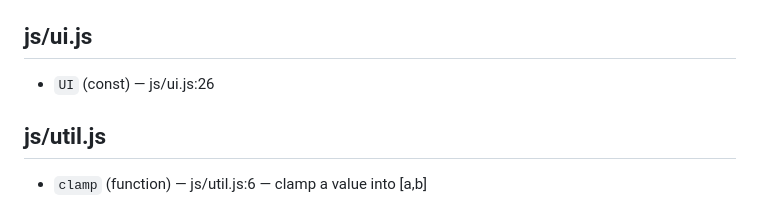
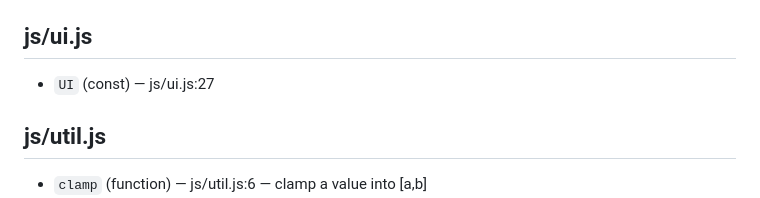
Before and after one commit to ggmoosie/lootnshoot, a Markdown page: CODEMAP.md, the part around the change. Rendered like a GitHub page.

Commit message:
chore(codemap): regenerate from source [skip ci]

```diff
--- a/CODEMAP.md
+++ b/CODEMAP.md
@@ -123,7 +123,7 @@ _no top-level exports_
 
 ## js/ui.js
 
-- `UI` (const) — js/ui.js:26
+- `UI` (const) — js/ui.js:27
 
 ## js/util.js
 
```
